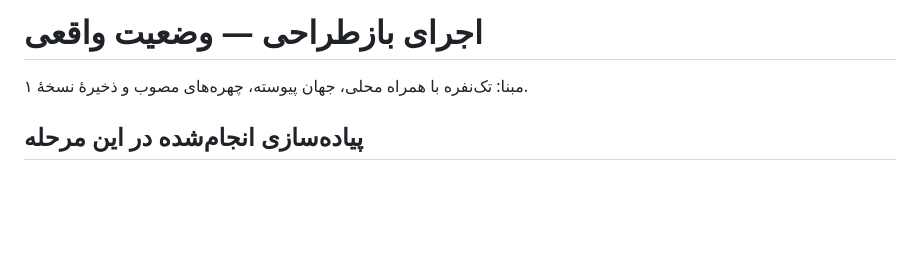
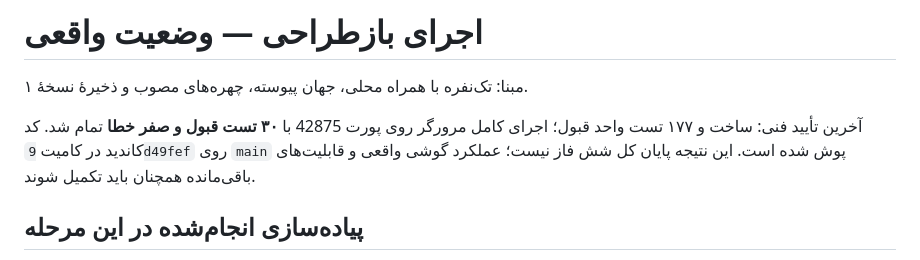
Before and after one commit to hamedharami-hub/game, a Markdown page: docs/IMPLEMENTATION_PLAN.fa.md, the part around the change. GitHub-like rendering; blank space fills up the shorter version.

```diff
--- a/docs/IMPLEMENTATION_PLAN.fa.md
+++ b/docs/IMPLEMENTATION_PLAN.fa.md
@@ -1,6 +1,8 @@
 # اجرای بازطراحی — وضعیت واقعی
 
 مبنا: تک‌نفره با همراه محلی، جهان پیوسته، چهره‌های مصوب و ذخیرهٔ نسخهٔ ۱.
+
+آخرین تأیید فنی: ساخت و ۱۷۷ تست واحد قبول؛ اجرای کامل مرورگر روی پورت 42875 با **۳۰ تست قبول و صفر خطا** تمام شد. کد کاندید در کامیت `9d49fef` روی `main` پوش شده است. این نتیجه پایان کل شش فاز نیست؛ عملکرد گوشی واقعی و قابلیت‌های باقی‌مانده همچنان باید تکمیل شوند.
 
 ## پیاده‌سازی انجام‌شده در این مرحله
 
```
Also changed, not shown: docs/HANDOFF.md (+2 -0 lines), docs/VALIDATION.md (+9 -0 lines).
